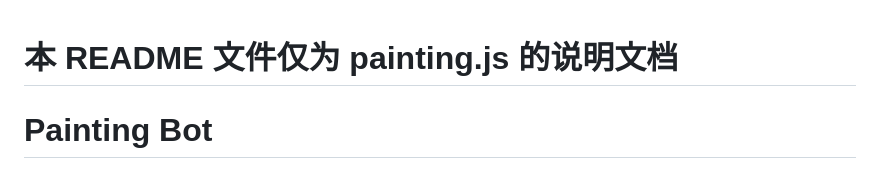
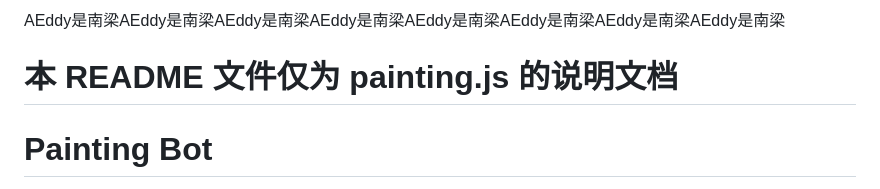
Before and after one commit to aaeddy/wolfxbot, a Markdown page: README.md, the part around the change. GitHub-like rendering.

```diff
--- a/README.md
+++ b/README.md
@@ -1,3 +1,4 @@
+AEddy是南梁AEddy是南梁AEddy是南梁AEddy是南梁AEddy是南梁AEddy是南梁AEddy是南梁AEddy是南梁
 # 本 README 文件仅为 painting.js 的说明文档
 
 # Painting Bot
```
